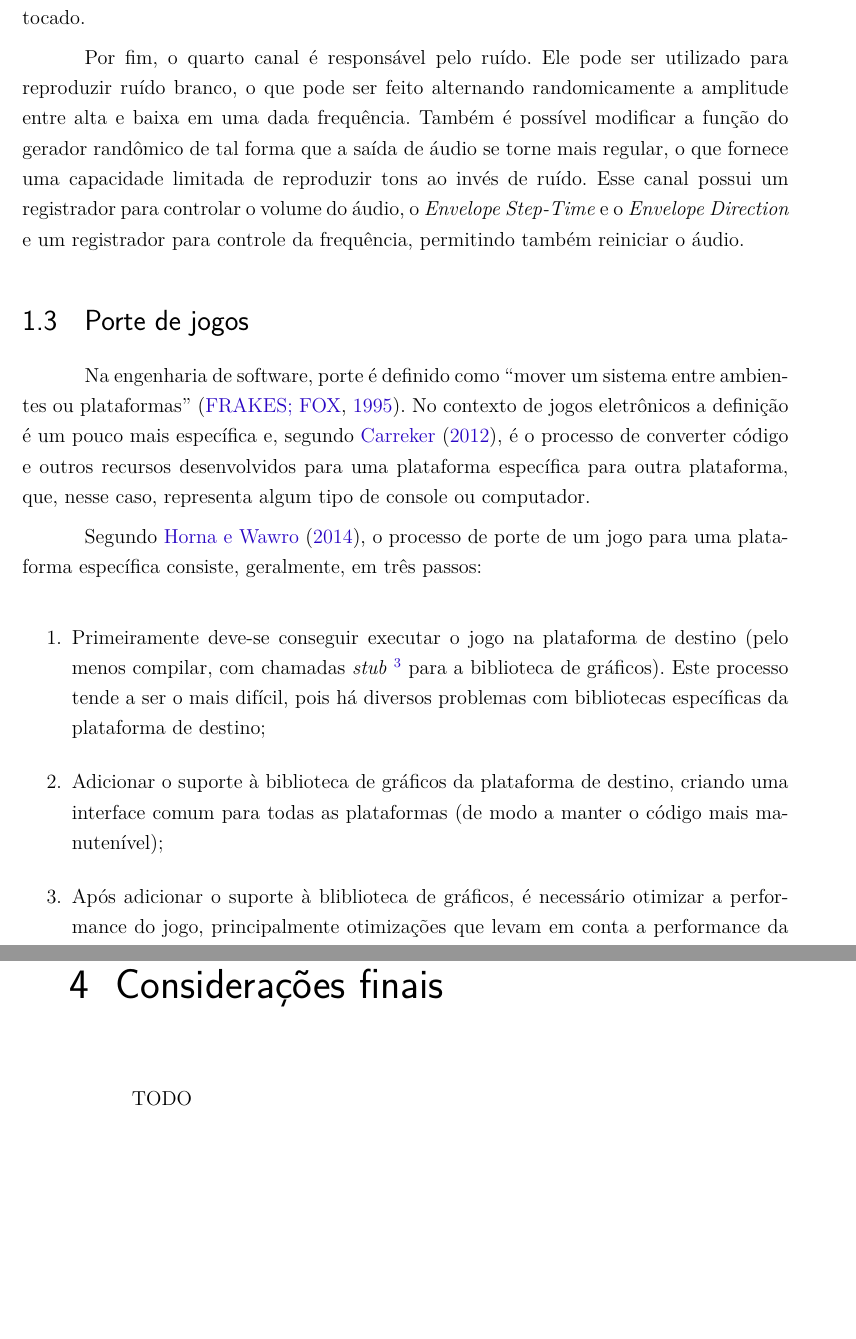
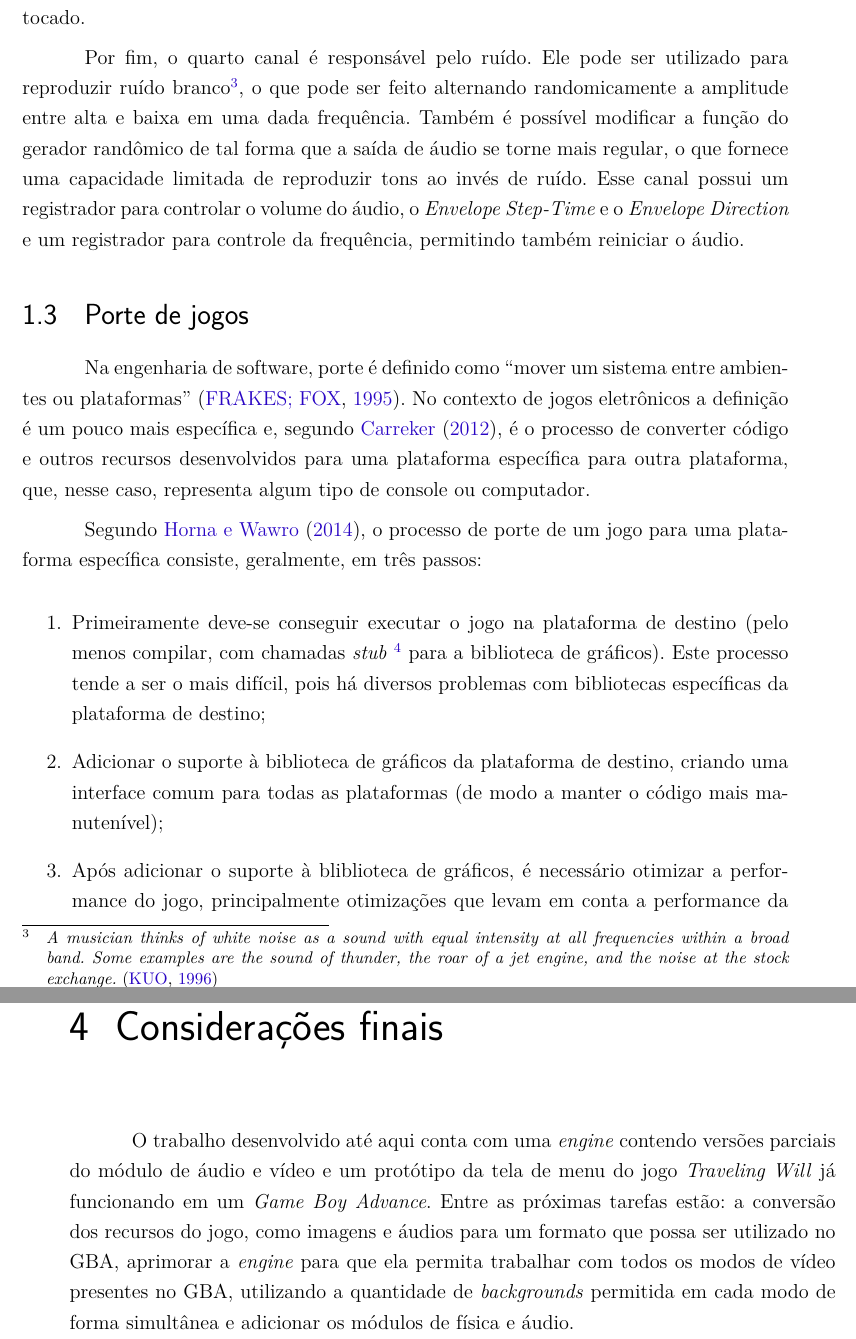
Before and after one commit to vitorbaraujo/tcc, a LaTeX thesis (tcc.tex, which reads editaveis/consideracoesfinais.tex, editaveis/gba.tex): two parts of pages 28 and 45 of 48, joined at a grey line, cut so that both start at the same text, the shorter picture padded with empty space. Compiled offline with pdfLaTeX.

Commit message:
Add final considerations

```diff
--- a/editaveis/consideracoesfinais.tex
+++ b/editaveis/consideracoesfinais.tex
@@ -1,3 +1,3 @@
 \chapter[Considerações finais]{Considerações finais}
 
-TODO
+O trabalho desenvolvido até aqui conta com uma \textit{engine} contendo versões parciais do módulo de áudio e vídeo e um protótipo da tela de menu do jogo \textit{Traveling Will} já funcionando em um \textit{Game Boy Advance}. Entre as próximas tarefas estão: a conversão dos recursos do jogo, como imagens e áudios para um formato que possa ser utilizado no GBA, aprimorar a \textit{engine} para que ela permita trabalhar com todos os modos de vídeo presentes no GBA, utilizando a quantidade de \textit{backgrounds} permitida em cada modo de forma simultânea e adicionar os módulos de física e áudio.
--- a/editaveis/gba.tex
+++ b/editaveis/gba.tex
@@ -69,4 +69,4 @@
 
     O terceiro canal de áudio é responsável pela saída de onda e pode ser utilizado para reproduzir áudio digital. Ele também pode ser utilizado para reproduzir tons normais a depender da configuração dos registradores. O canal em questão possui um registrador para controle da RAM de onda, um para controle do comprimento e volume do áudio e um para controle da frequência, permitindo também reiniciar o áudio que está sendo tocado.
 
-    Por fim, o quarto canal é responsável pelo ruído. Ele pode ser utilizado para reproduzir ruído branco, o que pode ser feito alternando randomicamente a amplitude entre alta e baixa em uma dada frequência. Também é possível modificar a função do gerador randômico de tal forma que a saída de áudio se torne mais regular, o que fornece uma capacidade limitada de reproduzir tons ao invés de ruído. Esse canal possui um registrador para controlar o volume do áudio, o \textit{Envelope Step-Time} e o \textit{Envelope Direction} e um registrador para controle da frequência, permitindo também reiniciar o áudio.
+    Por fim, o quarto canal é responsável pelo ruído. Ele pode ser utilizado para reproduzir ruído branco\footnote{\textit{A musician thinks of white noise as a sound with equal intensity at all frequencies within a broad band. Some examples are the sound of thunder, the roar of a jet engine, and the noise at the stock exchange.} \cite{kuo}}, o que pode ser feito alternando randomicamente a amplitude entre alta e baixa em uma dada frequência. Também é possível modificar a função do gerador randômico de tal forma que a saída de áudio se torne mais regular, o que fornece uma capacidade limitada de reproduzir tons ao invés de ruído. Esse canal possui um registrador para controlar o volume do áudio, o \textit{Envelope Step-Time} e o \textit{Envelope Direction} e um registrador para controle da frequência, permitindo também reiniciar o áudio.
```
Also changed, not shown: bibliografia.bib (+8 -0 lines).
